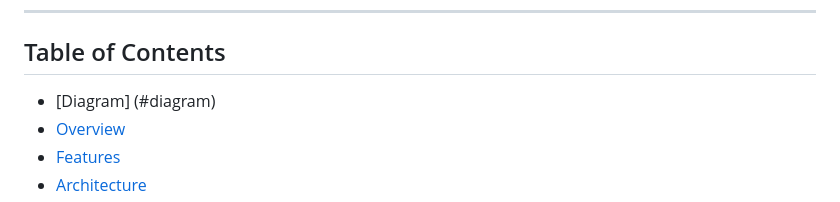
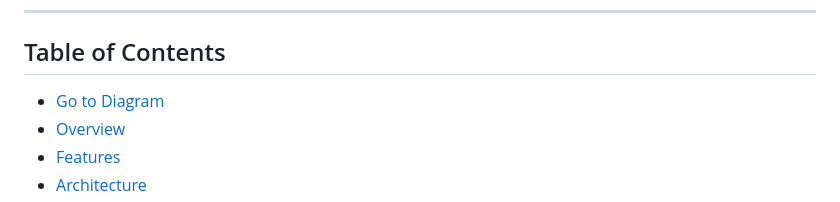
Before and after one commit to zyzCodes/LiveBusVolume-django, a Markdown page: README.md, the part around the change. Drawn GitHub-style.

```diff
--- a/README.md
+++ b/README.md
@@ -5,7 +5,7 @@ A cutting-edge platform that repurposes existing hardware—from agency, city, a
 ---
 
 ## Table of Contents
-- [Diagram] (#diagram)
+- [Go to Diagram](#diagram)
 - [Overview](#overview)
 - [Features](#features)
 - [Architecture](#architecture)
```
